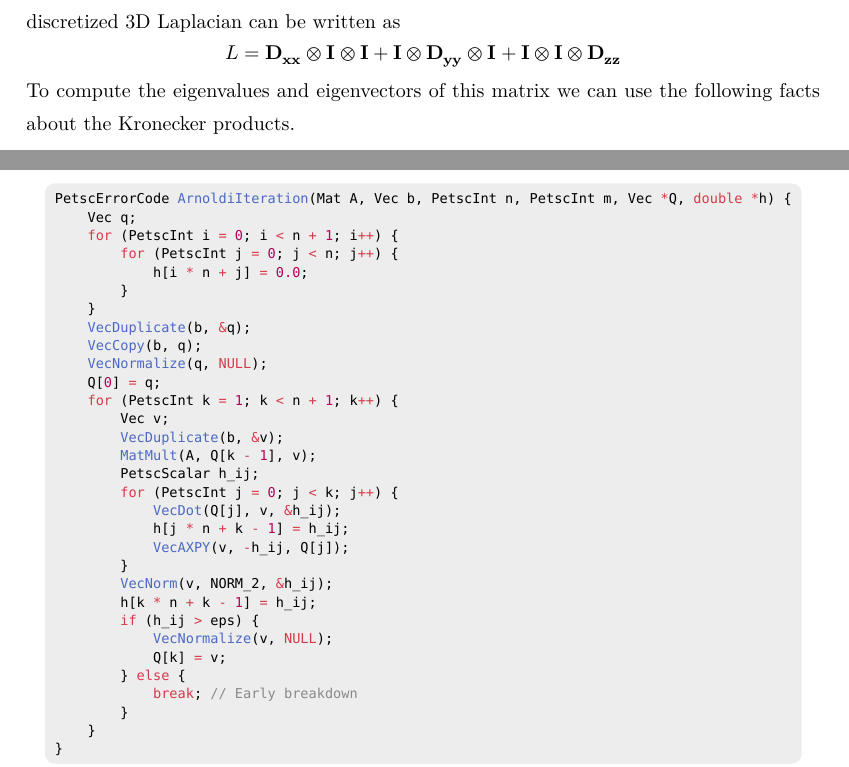
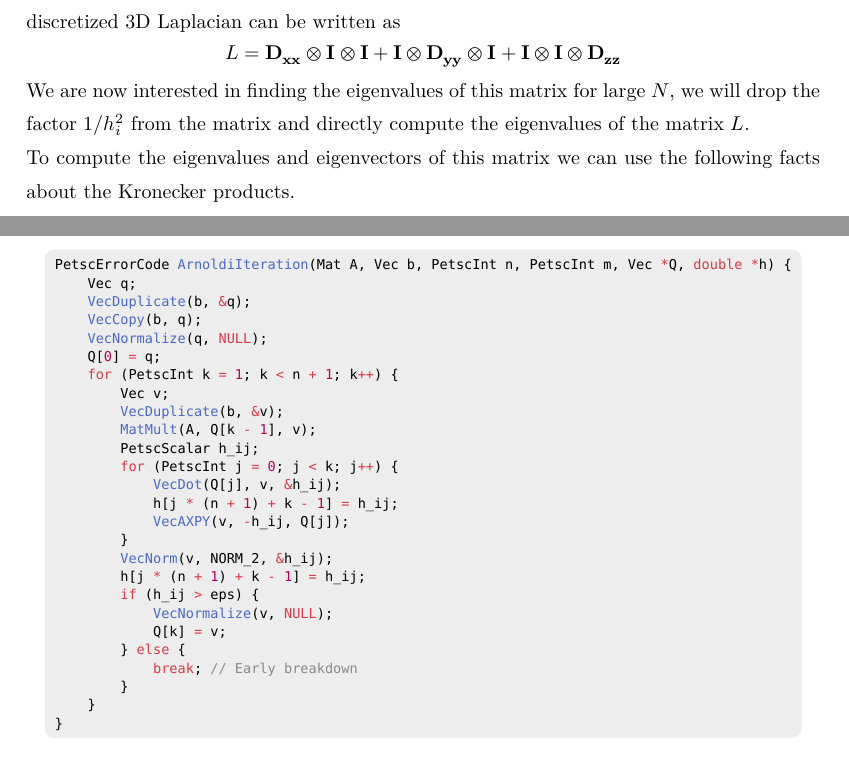
Before and after one commit to aziis98/arnoldi-distribuito, a Typst document (typst-report/main.typ): two parts of pages 4 and 6 of 12 before the commit and two parts of pages 4 and 6 of 11 after it, joined at a grey line, cut so that both start at the same text. The pictures show the PDF file typst-report/main.pdf that the author committed with the source.

Commit message:
finished report

````diff
--- a/typst-report/main.typ
+++ b/typst-report/main.typ
@@ -215,6 +215,8 @@ $
     + upright(bold(I)) times.circle upright(bold(I)) times.circle upright(bold(D_(z z)))
 $
 
+We are now interested in finding the eigenvalues of this matrix for large $N$, we will drop the factor $1 slash h_i^2$ from the matrix and directly compute the eigenvalues of the matrix $L$.
+
 To compute the eigenvalues and eigenvectors of this matrix we can use the following facts about the Kronecker products.
 
 #proposition[
@@ -397,11 +396,6 @@ The final algorithm written in C is the following: we will omit all calls to `Pe
   ```c
   PetscErrorCode ArnoldiIteration(Mat A, Vec b, PetscInt n, PetscInt m, Vec *Q, double *h) {
       Vec q;
-      for (PetscInt i = 0; i < n + 1; i++) {
-          for (PetscInt j = 0; j < n; j++) {
-              h[i * n + j] = 0.0;
-          }
-      }
       VecDuplicate(b, &q);
       VecCopy(b, q);
       VecNormalize(q, NULL);
@@ -413,11 +407,11 @@ The final algorithm written in C is the following: we will omit all calls to `Pe
           PetscScalar h_ij;
           for (PetscInt j = 0; j < k; j++) {
               VecDot(Q[j], v, &h_ij);
-              h[j * n + k - 1] = h_ij;
+              h[j * (n + 1) + k - 1] = h_ij;
               VecAXPY(v, -h_ij, Q[j]);
           }
           VecNorm(v, NORM_2, &h_ij);
-          h[k * n + k - 1] = h_ij;
+          h[j * (n + 1) + k - 1] = h_ij;
           if (h_ij > eps) {
               VecNormalize(v, NULL);
               Q[k] = v;
````
Also changed, not shown: typst-report/main.pdf, typst-report/main.typ (11 more changed lines).
